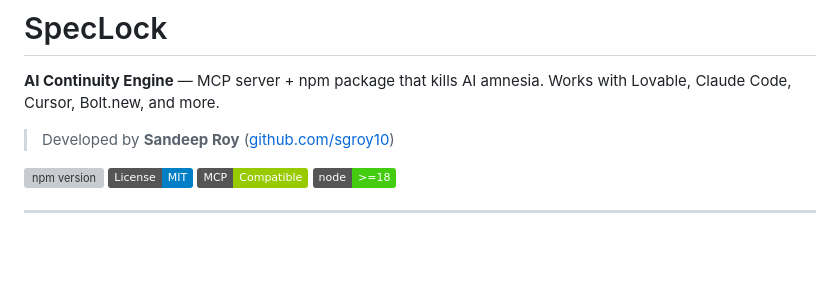
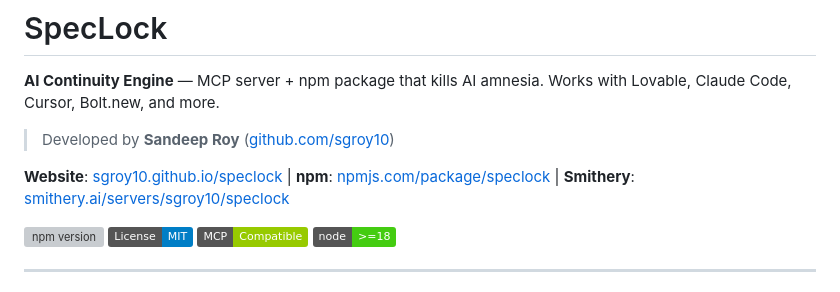
Before and after one commit to sgroy10/speclock, a Markdown page: README.md, the part around the change. Drawn GitHub-style; badges without logos; blank space fills up the shorter version; grey boxes are pictures that could not be loaded.

Commit message:
Add website, npm, and Smithery links to README header
Makes key URLs visible in the center of the GitHub page instead of only in the sidebar.

Co-Authored-By: Claude Opus 4.6 <noreply@anthropic.com>

```diff
--- a/README.md
+++ b/README.md
@@ -3,6 +3,8 @@
 **AI Continuity Engine** — MCP server + npm package that kills AI amnesia. Works with Lovable, Claude Code, Cursor, Bolt.new, and more.
 
 > Developed by **Sandeep Roy** ([github.com/sgroy10](https://github.com/sgroy10))
+
+**Website**: [sgroy10.github.io/speclock](https://sgroy10.github.io/speclock/) | **npm**: [npmjs.com/package/speclock](https://www.npmjs.com/package/speclock) | **Smithery**: [smithery.ai/servers/sgroy10/speclock](https://smithery.ai/servers/sgroy10/speclock)
 
 [![npm version](https://img.shields.io/npm/v/speclock.svg)](https://www.npmjs.com/package/speclock)
 [![License: MIT](https://img.shields.io/badge/License-MIT-blue.svg)](https://opensource.org/licenses/MIT)
```
